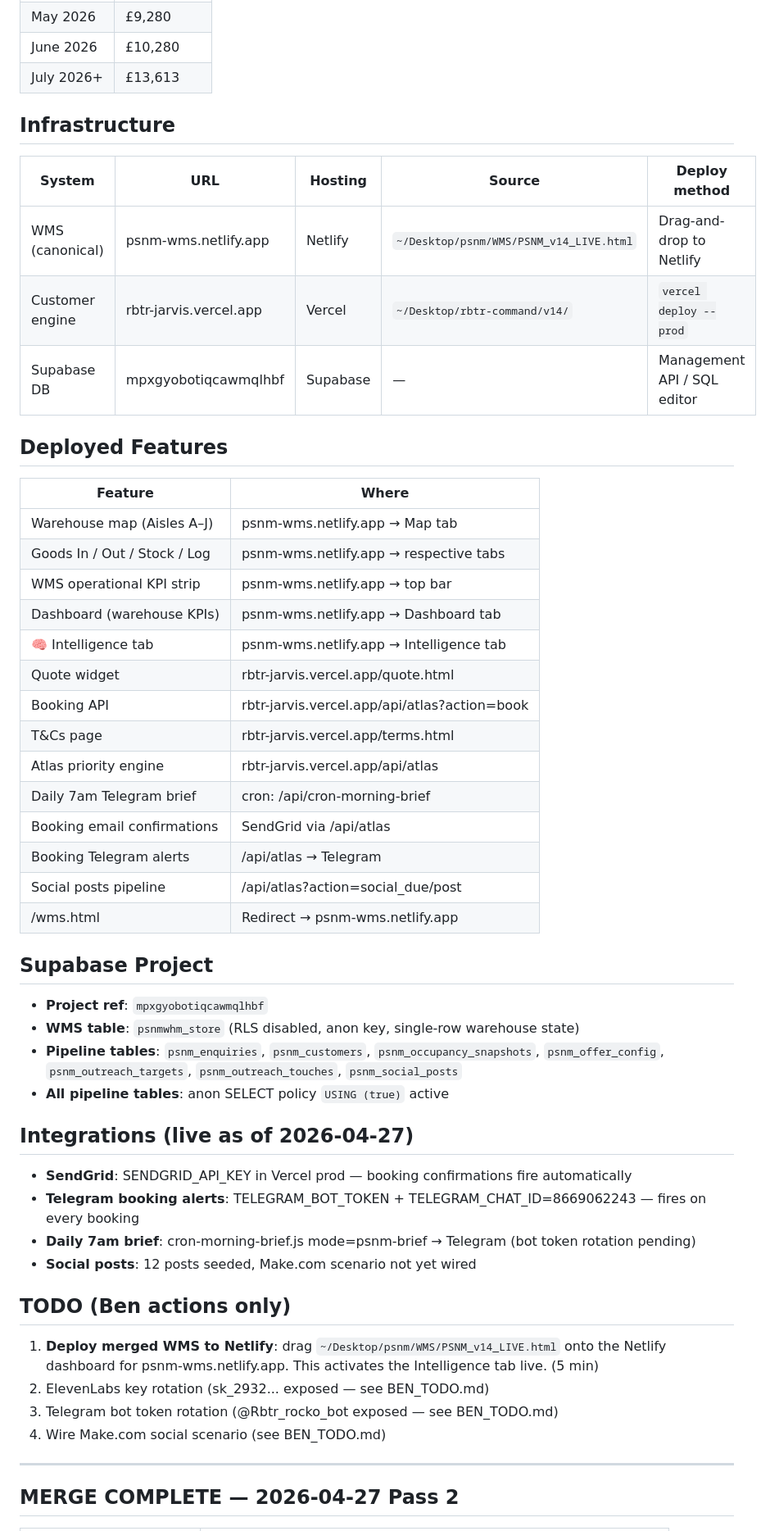
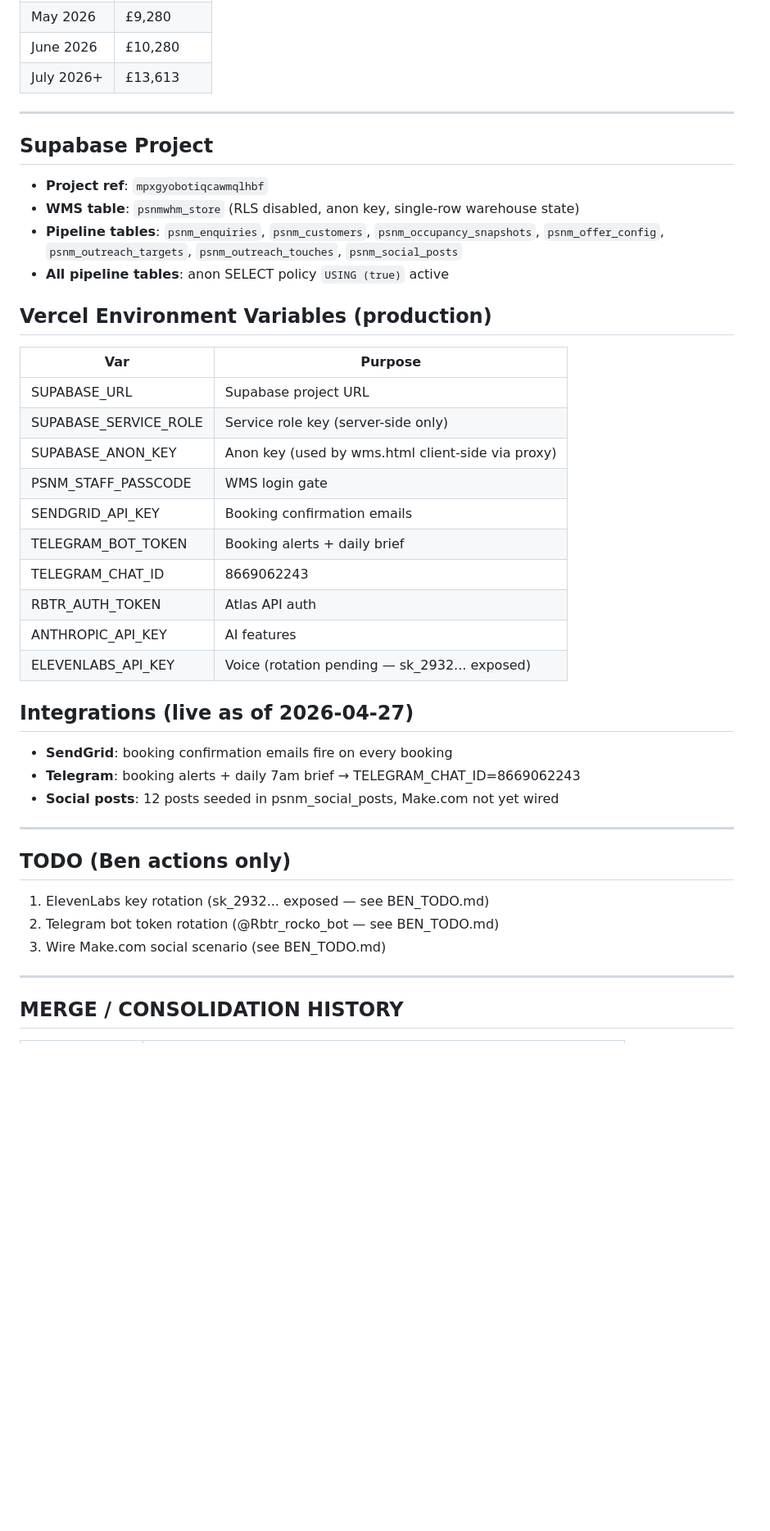
Before and after one commit to benpsnm/rbtr-command, a Markdown page: PSNM_STATE.md, the part around one of its changes. Shown at 82% size. Rendered like a GitHub page; blank space fills up the shorter version.

```diff
--- a/PSNM_STATE.md
+++ b/PSNM_STATE.md
@@ -71,32 +74,7 @@ The two-system confusion is resolved. There is now **one canonical WMS**.
 | June 2026 | £10,280 |
 | July 2026+ | £13,613 |
 
-## Infrastructure
-
-| System | URL | Hosting | Source | Deploy method |
-|--------|-----|---------|--------|---------------|
-| WMS (canonical) | psnm-wms.netlify.app | Netlify | `~/Desktop/psnm/WMS/PSNM_v14_LIVE.html` | Drag-and-drop to Netlify |
-| Customer engine | rbtr-jarvis.vercel.app | Vercel | `~/Desktop/rbtr-command/v14/` | `vercel deploy --prod` |
-| Supabase DB | mpxgyobotiqcawmqlhbf | Supabase | — | Management API / SQL editor |
-
-## Deployed Features
-
-| Feature | Where |
-|---------|-------|
-| Warehouse map (Aisles A–J) | psnm-wms.netlify.app → Map tab |
-| Goods In / Out / Stock / Log | psnm-wms.netlify.app → respective tabs |
-| WMS operational KPI strip | psnm-wms.netlify.app → top bar |
-| Dashboard (warehouse KPIs) | psnm-wms.netlify.app → Dashboard tab |
-| 🧠 Intelligence tab | psnm-wms.netlify.app → Intelligence tab |
-| Quote widget | rbtr-jarvis.vercel.app/quote.html |
-| Booking API | rbtr-jarvis.vercel.app/api/atlas?action=book |
-| T&Cs page | rbtr-jarvis.vercel.app/terms.html |
-| Atlas priority engine | rbtr-jarvis.vercel.app/api/atlas |
-| Daily 7am Telegram brief | cron: /api/cron-morning-brief |
-| Booking email confirmations | SendGrid via /api/atlas |
-| Booking Telegram alerts | /api/atlas → Telegram |
-| Social posts pipeline | /api/atlas?action=social_due/post |
-| /wms.html | Redirect → psnm-wms.netlify.app |
+---
 
 ## Supabase Project
 
@@ -105,21 +83,36 @@ The two-system confusion is resolved. There is now **one canonical WMS**.
 - **Pipeline tables**: `psnm_enquiries`, `psnm_customers`, `psnm_occupancy_snapshots`, `psnm_offer_config`, `psnm_outreach_targets`, `psnm_outreach_touches`, `psnm_social_posts`
 - **All pipeline tables**: anon SELECT policy `USING (true)` active
 
+## Vercel Environment Variables (production)
+
+| Var | Purpose |
+|-----|---------|
+| SUPABASE_URL | Supabase project URL |
+| SUPABASE_SERVICE_ROLE | Service role key (server-side only) |
+| SUPABASE_ANON_KEY | Anon key (used by wms.html client-side via proxy) |
+| PSNM_STAFF_PASSCODE | WMS login gate |
+| SENDGRID_API_KEY | Booking confirmation emails |
+| TELEGRAM_BOT_TOKEN | Booking alerts + daily brief |
+| TELEGRAM_CHAT_ID | 8669062243 |
+| RBTR_AUTH_TOKEN | Atlas API auth |
+| ANTHROPIC_API_KEY | AI features |
+| ELEVENLABS_API_KEY | Voice (rotation pending — sk_2932... exposed) |
+
 ## Integrations (live as of 2026-04-27)
 
-- **SendGrid**: SENDGRID_API_KEY in Vercel prod — booking confirmations fire automatically
-- **Telegram booking alerts**: TELEGRAM_BOT_TOKEN + TELEGRAM_CHAT_ID=8669062243 — fires on every booking
-- **Daily 7am brief**: cron-morning-brief.js mode=psnm-brief → Telegram (bot token rotation pending)
-- **Social posts**: 12 posts seeded, Make.com scenario not yet wired
+- **SendGrid**: booking confirmation emails fire on every booking
+- **Telegram**: booking alerts + daily 7am brief → TELEGRAM_CHAT_ID=8669062243
+- **Social posts**: 12 posts seeded in psnm_social_posts, Make.com not yet wired
+
+---
 
 ## TODO (Ben actions only)
 
-1. **Deploy merged WMS to Netlify**: drag `~/Desktop/psnm/WMS/PSNM_v14_LIVE.html` onto the Netlify dashboard for psnm-wms.netlify.app. This activates the Intelligence tab live. (5 min)
-2. ElevenLabs key rotation (sk_2932... exposed — see BEN_TODO.md)
-3. Telegram bot token rotation (@Rbtr_rocko_bot exposed — see BEN_TODO.md)
-4. Wire Make.com social scenario (see BEN_TODO.md)
+1. ElevenLabs key rotation (sk_2932... exposed — see BEN_TODO.md)
+2. Telegram bot token rotation (@Rbtr_rocko_bot — see BEN_TODO.md)
+3. Wire Make.com social scenario (see BEN_TODO.md)
 
 ---
 
-## MERGE COMPLETE — 2026-04-27 Pass 2
+## MERGE / CONSOLIDATION HISTORY
 
```
Also changed, not shown: other parts of PSNM_STATE.md (+39 -38 lines).
